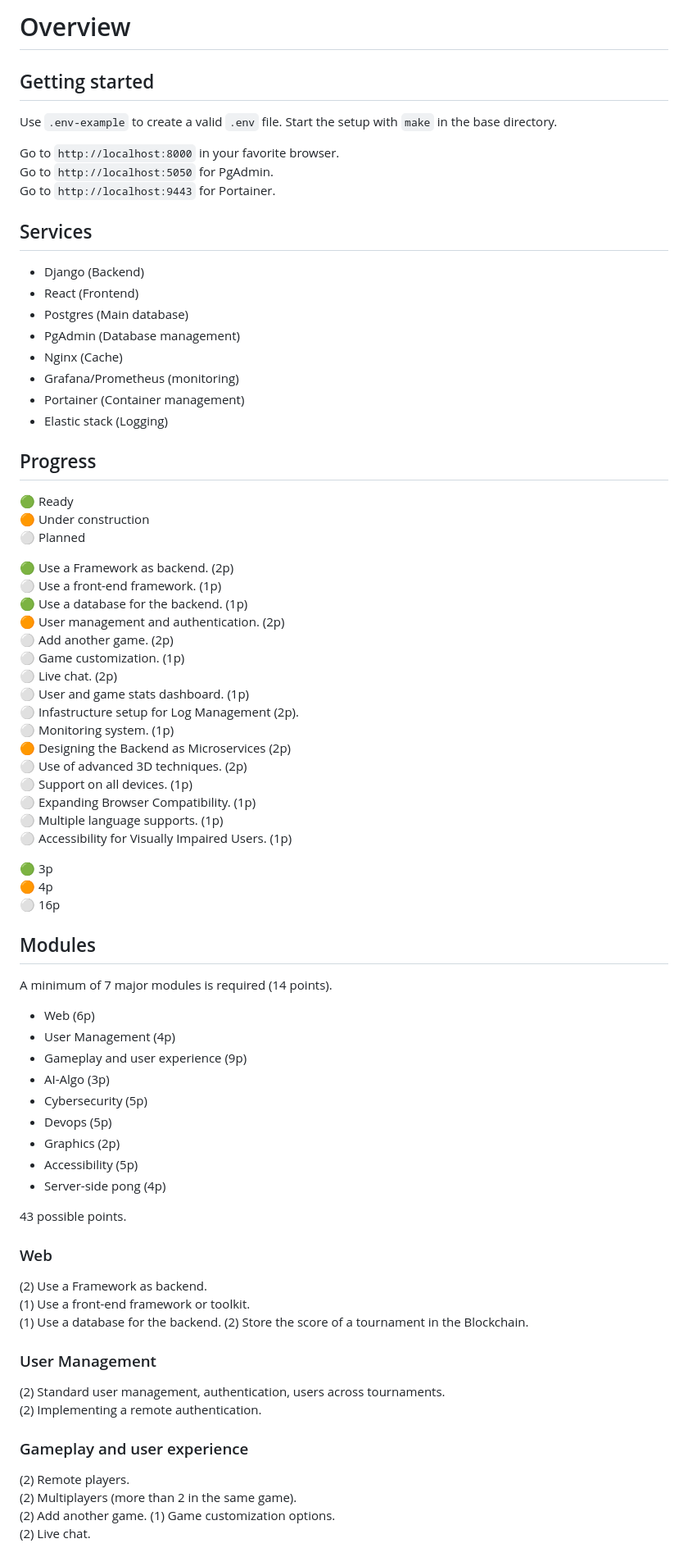
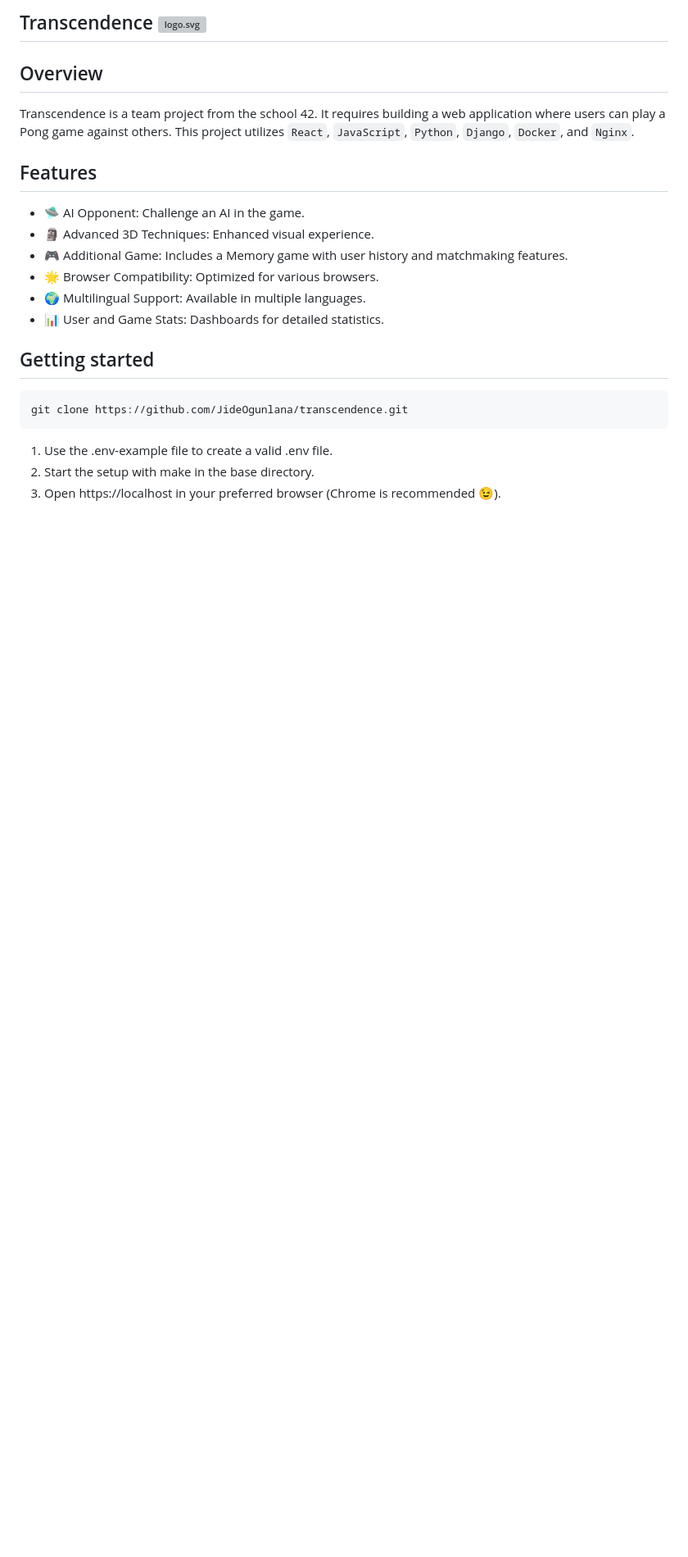
Before and after one commit to JideOgunlana/transcendence, a Markdown page: README.md, the part around the change printed below. Shown: that part at 82% size. Rendered like a GitHub page; blank space fills up the shorter version; grey boxes are pictures that could not be loaded.

````diff
--- a/README.md
+++ b/README.md
@@ -1,77 +1,25 @@
-# Overview
+
+## Transcendence ![logo.svg](./images/logo.svg)
+
+## Overview
+
+Transcendence is a team project from the school 42. It requires building a web application where users can play a Pong game against others. This project utilizes `React`, `JavaScript`, `Python`, `Django`, `Docker`, and `Nginx`.
+
+## Features
+
+- 🛸 AI Opponent: Challenge an AI in the game.
+- 🗿 Advanced 3D Techniques: Enhanced visual experience.
+- 🎮 Additional Game: Includes a Memory game with user history and matchmaking features.
+- 🌟 Browser Compatibility: Optimized for various browsers.
+- 🌍 Multilingual Support: Available in multiple languages.
+- 📊 User and Game Stats: Dashboards for detailed statistics.
 
 ## Getting started
-Use `.env-example` to create a valid `.env` file. Start the setup with `make` in the base directory.
 
-Go to `http://localhost:8000` in your favorite browser.
-Go to `http://localhost:5050` for PgAdmin.
-Go to `http://localhost:9443` for Portainer.
+```bash
+git clone https://github.com/JideOgunlana/transcendence.git
+```
+1. Use the .env-example file to create a valid .env file.
+2. Start the setup with make in the base directory.
+3. Open https://localhost in your preferred browser (Chrome is recommended 😉).
 
-## Services
-- Django (Backend)
-- React (Frontend)
-- Postgres (Main database)
-- PgAdmin (Database management)
-- Nginx (Cache)
-- Grafana/Prometheus (monitoring)
-- Portainer (Container management)
-- Elastic stack (Logging)
-
-## Progress
-:green_circle: Ready
-:orange_circle: Under construction
-:white_circle: Planned
-
-:green_circle: Use a Framework as backend. (2p)
-:white_circle: Use a front-end framework. (1p)
-:green_circle: Use a database for the backend. (1p)
-:orange_circle: User management and authentication. (2p)
-:white_circle: Add another game. (2p)
-:white_circle: Game customization. (1p)
-:white_circle: Live chat. (2p)
-:white_circle: User and game stats dashboard. (1p)
-:white_circle: Infastructure setup for Log Management (2p).
-:white_circle: Monitoring system. (1p)
-:orange_circle: Designing the Backend as Microservices (2p)
-:white_circle: Use of advanced 3D techniques. (2p)
-:white_circle: Support on all devices. (1p)
-:white_circle: Expanding Browser Compatibility. (1p)
-:white_circle: Multiple language supports. (1p)
-:white_circle: Accessibility for Visually Impaired Users. (1p)
-
-:green_circle: 3p
-:orange_circle: 4p
-:white_circle: 16p
-
-## Modules
-A minimum of 7 major modules is required (14 points).
-
-- Web (6p)
-- User Management (4p)
-- Gameplay and user experience (9p)
-- AI-Algo (3p)
-- Cybersecurity (5p)
-- Devops (5p)
-- Graphics (2p)
-- Accessibility (5p)
-- Server-side pong (4p)
-
-43 possible points.
-
-### Web
-(2) Use a Framework as backend.
-(1) Use a front-end framework or toolkit.
-(1) Use a database for the backend.
-(2) Store the score of a tournament in the Blockchain.
-
-### User Management
-(2) Standard user management, authentication, users across tournaments.
-(2) Implementing a remote authentication.
-
-### Gameplay and user experience
-(2) Remote players.
-(2) Multiplayers (more than 2 in the same game).
-(2) Add another game.
-(1) Game customization options.
-(2) Live chat.
-
````
Also changed, not shown: other parts of README.md (+3 -43 lines), images/memory.png (added), images/pong.png (added), 1 other file.
